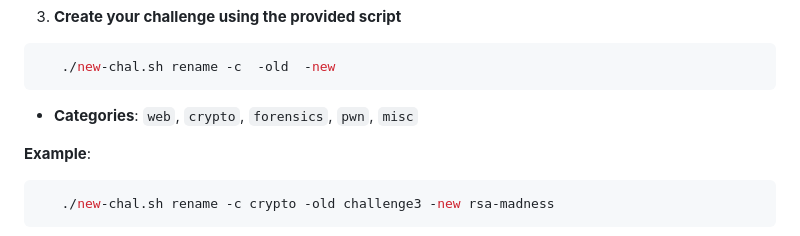
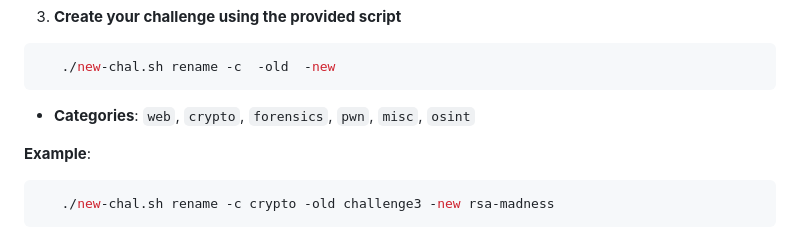
Before and after one commit to supasuge/GrizzHacks8CTF, a Markdown page: README.md, the part around the change. Rendered like a GitHub page.

````diff
--- a/README.md
+++ b/README.md
@@ -57,7 +57,7 @@ git checkout -b challenge/crypto/rsa-madness # examle challenge name
 ```bash
    ./new-chal.sh rename -c  -old  -new
 ```
-- **Categories**: `web`, `crypto`, `forensics`, `pwn`, `misc`
+- **Categories**: `web`, `crypto`, `forensics`, `pwn`, `misc`, `osint`
 
 **Example**:
 
````
